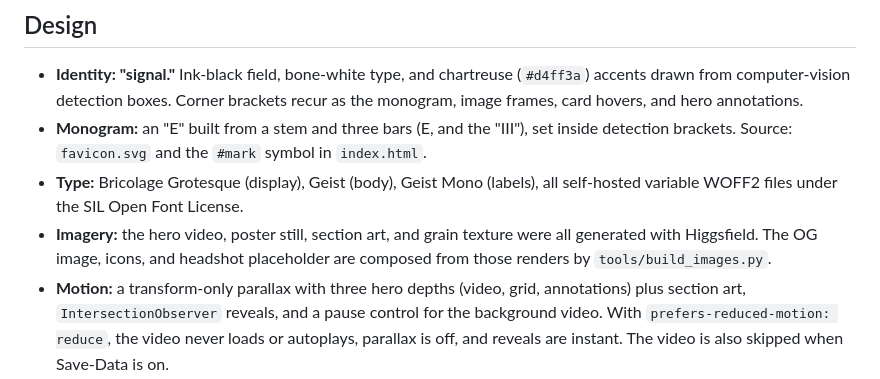
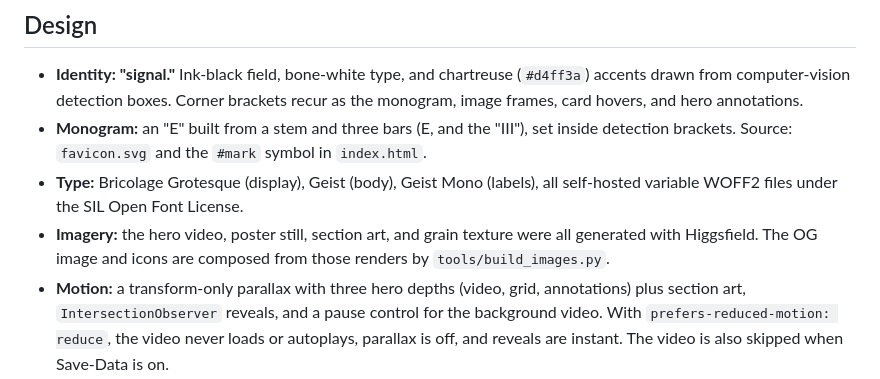
Before and after one commit to 3vqns/3vqns.github.io, a Markdown page: README.md, the part around the change. Drawn GitHub-style.

Commit message:
README: drop stale headshot placeholder mention
Co-Authored-By: Claude Opus 5.5 <noreply@anthropic.com>

```diff
--- a/README.md
+++ b/README.md
@@ -11,7 +11,7 @@ It's a single static page (HTML, CSS, and vanilla JS) with no build step, framew
 - **Identity: "signal."** Ink-black field, bone-white type, and chartreuse (`#d4ff3a`) accents drawn from computer-vision detection boxes. Corner brackets recur as the monogram, image frames, card hovers, and hero annotations.
 - **Monogram:** an "E" built from a stem and three bars (E, and the "III"), set inside detection brackets. Source: `favicon.svg` and the `#mark` symbol in `index.html`.
 - **Type:** Bricolage Grotesque (display), Geist (body), Geist Mono (labels), all self-hosted variable WOFF2 files under the SIL Open Font License.
-- **Imagery:** the hero video, poster still, section art, and grain texture were all generated with Higgsfield. The OG image, icons, and headshot placeholder are composed from those renders by `tools/build_images.py`.
+- **Imagery:** the hero video, poster still, section art, and grain texture were all generated with Higgsfield. The OG image and icons are composed from those renders by `tools/build_images.py`.
 - **Motion:** a transform-only parallax with three hero depths (video, grid, annotations) plus section art, `IntersectionObserver` reveals, and a pause control for the background video. With `prefers-reduced-motion: reduce`, the video never loads or autoplays, parallax is off, and reveals are instant. The video is also skipped when Save-Data is on.
 
 ## Run locally
```
